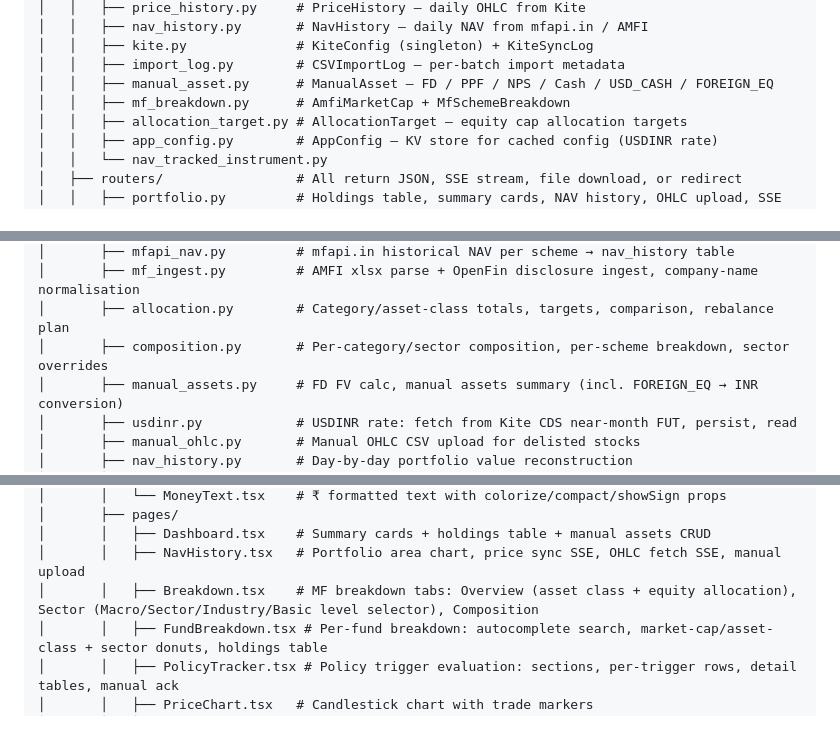
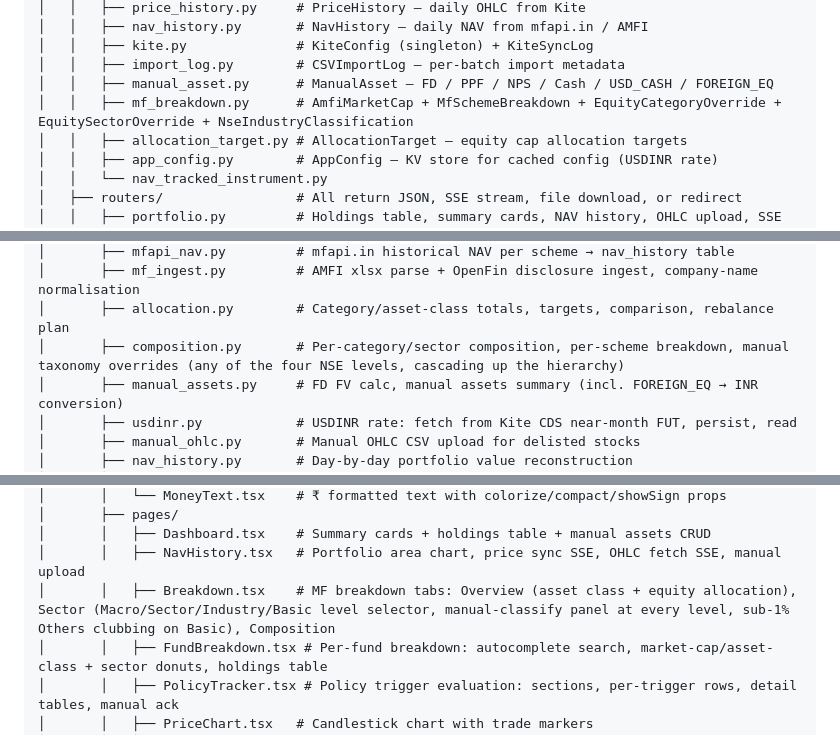
Before and after one commit to adityasubathu/personal-portfolio-dashboard, a Markdown page: README.md, 3 parts joined by grey strips. GitHub-like rendering.

```diff
--- a/README.md
+++ b/README.md
@@ -85,7 +85,7 @@ portfolio-mac-arm/
 │   │   ├── kite.py              # KiteConfig (singleton) + KiteSyncLog
 │   │   ├── import_log.py        # CSVImportLog — per-batch import metadata
 │   │   ├── manual_asset.py      # ManualAsset — FD / PPF / NPS / Cash / USD_CASH / FOREIGN_EQ
-│   │   ├── mf_breakdown.py      # AmfiMarketCap + MfSchemeBreakdown
+│   │   ├── mf_breakdown.py      # AmfiMarketCap + MfSchemeBreakdown + EquityCategoryOverride + EquitySectorOverride + NseIndustryClassification
 │   │   ├── allocation_target.py # AllocationTarget — equity cap allocation targets
 │   │   ├── app_config.py        # AppConfig — KV store for cached config (USDINR rate)
 │   │   └── nav_tracked_instrument.py
@@ -114,7 +114,7 @@ portfolio-mac-arm/
 │       ├── mfapi_nav.py         # mfapi.in historical NAV per scheme → nav_history table
 │       ├── mf_ingest.py         # AMFI xlsx parse + OpenFin disclosure ingest, company-name normalisation
 │       ├── allocation.py        # Category/asset-class totals, targets, comparison, rebalance plan
-│       ├── composition.py       # Per-category/sector composition, per-scheme breakdown, sector overrides
+│       ├── composition.py       # Per-category/sector composition, per-scheme breakdown, manual taxonomy overrides (any of the four NSE levels, cascading up the hierarchy)
 │       ├── manual_assets.py     # FD FV calc, manual assets summary (incl. FOREIGN_EQ → INR conversion)
 │       ├── usdinr.py            # USDINR rate: fetch from Kite CDS near-month FUT, persist, read
 │       ├── manual_ohlc.py       # Manual OHLC CSV upload for delisted stocks
@@ -156,7 +156,7 @@ portfolio-mac-arm/
 │       ├── pages/
 │       │   ├── Dashboard.tsx    # Summary cards + holdings table + manual assets CRUD
 │       │   ├── NavHistory.tsx   # Portfolio area chart, price sync SSE, OHLC fetch SSE, manual upload
-│       │   ├── Breakdown.tsx    # MF breakdown tabs: Overview (asset class + equity allocation), Sector (Macro/Sector/Industry/Basic level selector), Composition
+│       │   ├── Breakdown.tsx    # MF breakdown tabs: Overview (asset class + equity allocation), Sector (Macro/Sector/Industry/Basic level selector, manual-classify panel at every level, sub-1% Others clubbing on Basic), Composition
 │       │   ├── FundBreakdown.tsx # Per-fund breakdown: autocomplete search, market-cap/asset-class + sector donuts, holdings table
 │       │   ├── PolicyTracker.tsx # Policy trigger evaluation: sections, per-trigger rows, detail tables, manual ack
 │       │   ├── PriceChart.tsx   # Candlestick chart with trade markers
```
Also changed, not shown: other parts of README.md (+3 -1 lines), CHANGELOG.md (+1 -0 lines).
